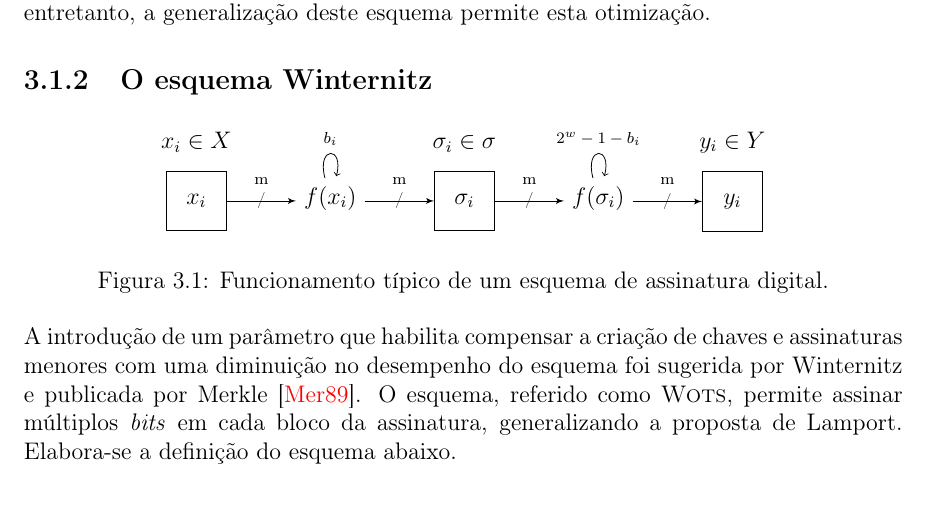
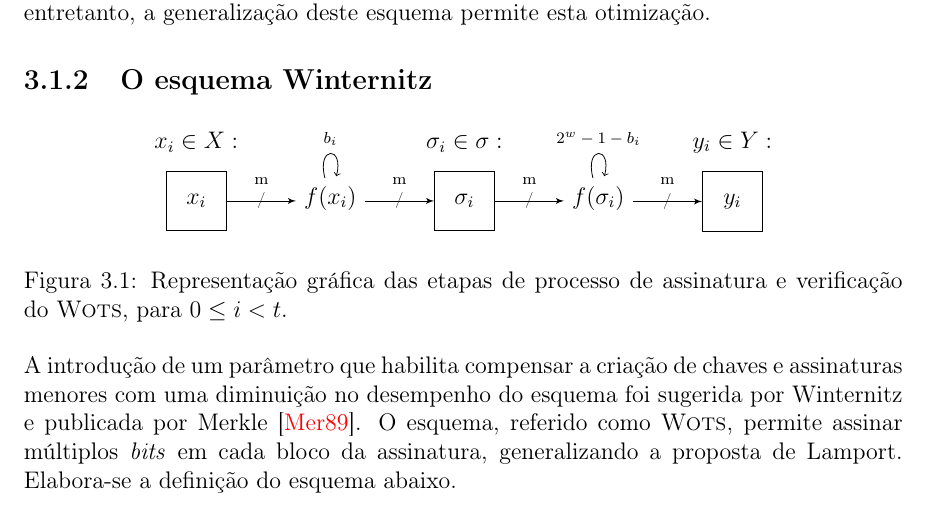
Before and after one commit to zambonin/bsc, a LaTeX document (bsc.tex): part of page 15 of 24, cut so that both start at the same text. Compiled offline with pdfLaTeX.

Commit message:
sharelatex: update bsc.tex from r10081 to r10134

```diff
--- a/bsc.tex
+++ b/bsc.tex
@@ -854,9 +854,9 @@ entretanto, a generalização deste esquema permite esta otimização.
 		\node [abox] (yt1) {$y_i$}; \\
     };
 
-	\node[above = 5pt of xt1] (X) {$x_i \in X$};
-	\node[above = 5pt of st1] (S) {$\sigma_i \in \sigma$};
-	\node[above = 5pt of yt1] (Y) {$y_i \in Y$};
+	\node[above = 5pt of xt1] (X) {$x_i \in X:$};
+	\node[above = 5pt of st1] (S) {$\sigma_i \in \sigma:$};
+	\node[above = 5pt of yt1] (Y) {$y_i \in Y:$};
 
  	\path[arrowline, postaction={decorate}] (xt1)      --      (xt1 -| fst1.west);
  	\path[arrowline, postaction={decorate}] (fst1.east |- st1)      --      (st1);
@@ -865,7 +865,7 @@ entretanto, a generalização deste esquema permite esta otimização.
  	\path[arrowline, postaction={decorate}] (fvt1.east |- yt1)      --      (yt1);
     \path[->] (fvt1) edge  [loop above] node {\scriptsize$2^w - 1-b_i$} ();
   \end{tikzpicture}
-  \caption{Funcionamento típico de um esquema de assinatura digital.}
+  \caption{Representação gráfica das etapas de processo de assinatura e verificação do \textsc{Wots}, para $0 \leq i < t$.}
   \label{fig:5}
 \end{figure}
 
```
